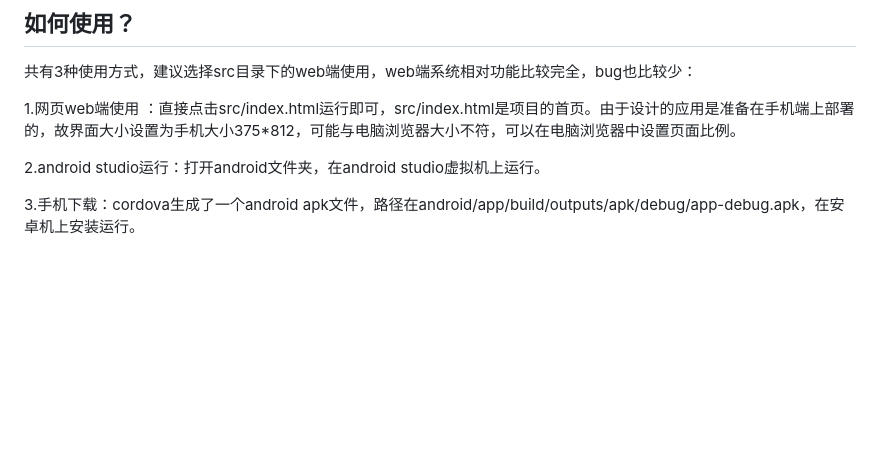
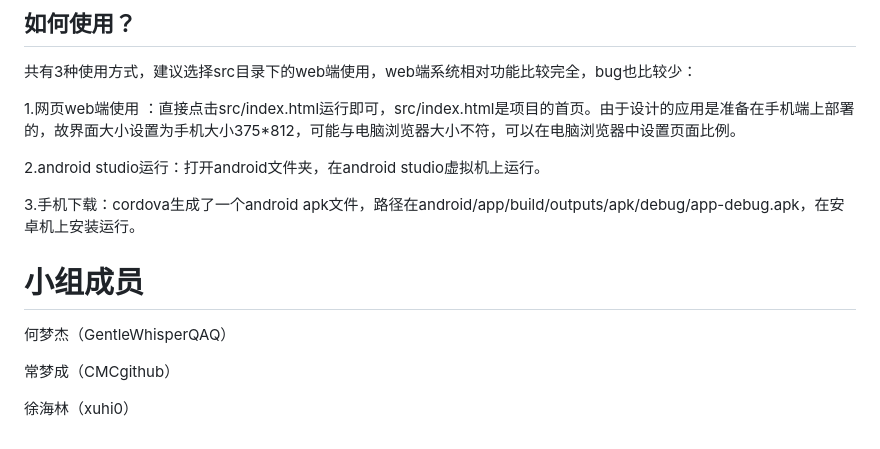
Before and after one commit to GentleWhisperQAQ/app-convert-music-to-sheet, a Markdown page: readme.md, the part around the change. Drawn GitHub-style; blank space fills up the shorter version.

Commit message:
增加了小组成员

```diff
--- a/readme.md
+++ b/readme.md
@@ -15,3 +15,11 @@
 2.android studio运行：打开android文件夹，在android studio虚拟机上运行。
 
 3.手机下载：cordova生成了一个android apk文件，路径在android/app/build/outputs/apk/debug/app-debug.apk，在安卓机上安装运行。
+
+# 小组成员
+
+何梦杰（GentleWhisperQAQ）
+
+常梦成（CMCgithub）
+
+徐海林（xuhi0）
```
Also changed, not shown: docs/系统实现及测试.md (+4 -0 lines), docs/image/签入记录.png (added).
